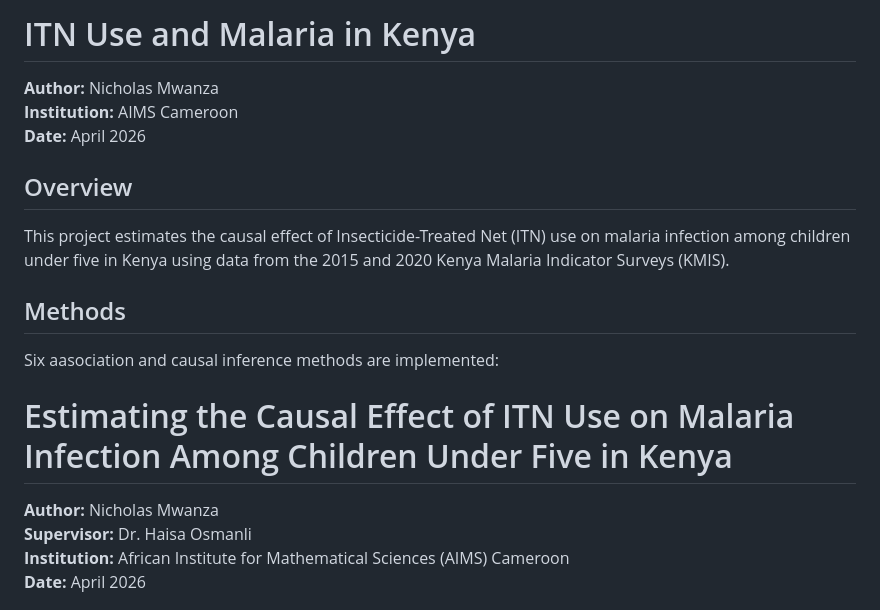
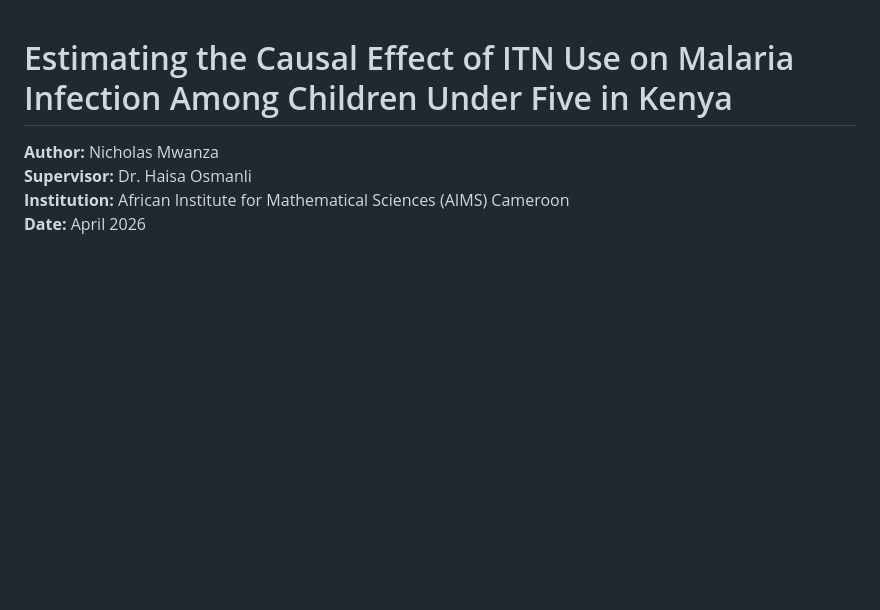
Before and after one commit to nicholasmwanza/ITN-Malaria-Kenya, a Markdown page: README.md, the part around the change. Rendered like a GitHub page; blank space fills up the shorter version.

```diff
--- a/README.md
+++ b/README.md
@@ -1,16 +1,3 @@
-# ITN Use and Malaria in Kenya
-
-**Author:** Nicholas Mwanza
-**Institution:** AIMS Cameroon
-**Date:** April 2026
-
-## Overview
-
-This project estimates the causal effect of Insecticide-Treated Net (ITN) use on malaria infection among children under five in Kenya using data from the 2015 and 2020 Kenya Malaria Indicator Surveys (KMIS).
-
-## Methods
-
-Six aasociation and causal inference methods are implemented:
 # Estimating the Causal Effect of ITN Use on Malaria Infection Among Children Under Five in Kenya
 
 **Author:** Nicholas Mwanza
```
